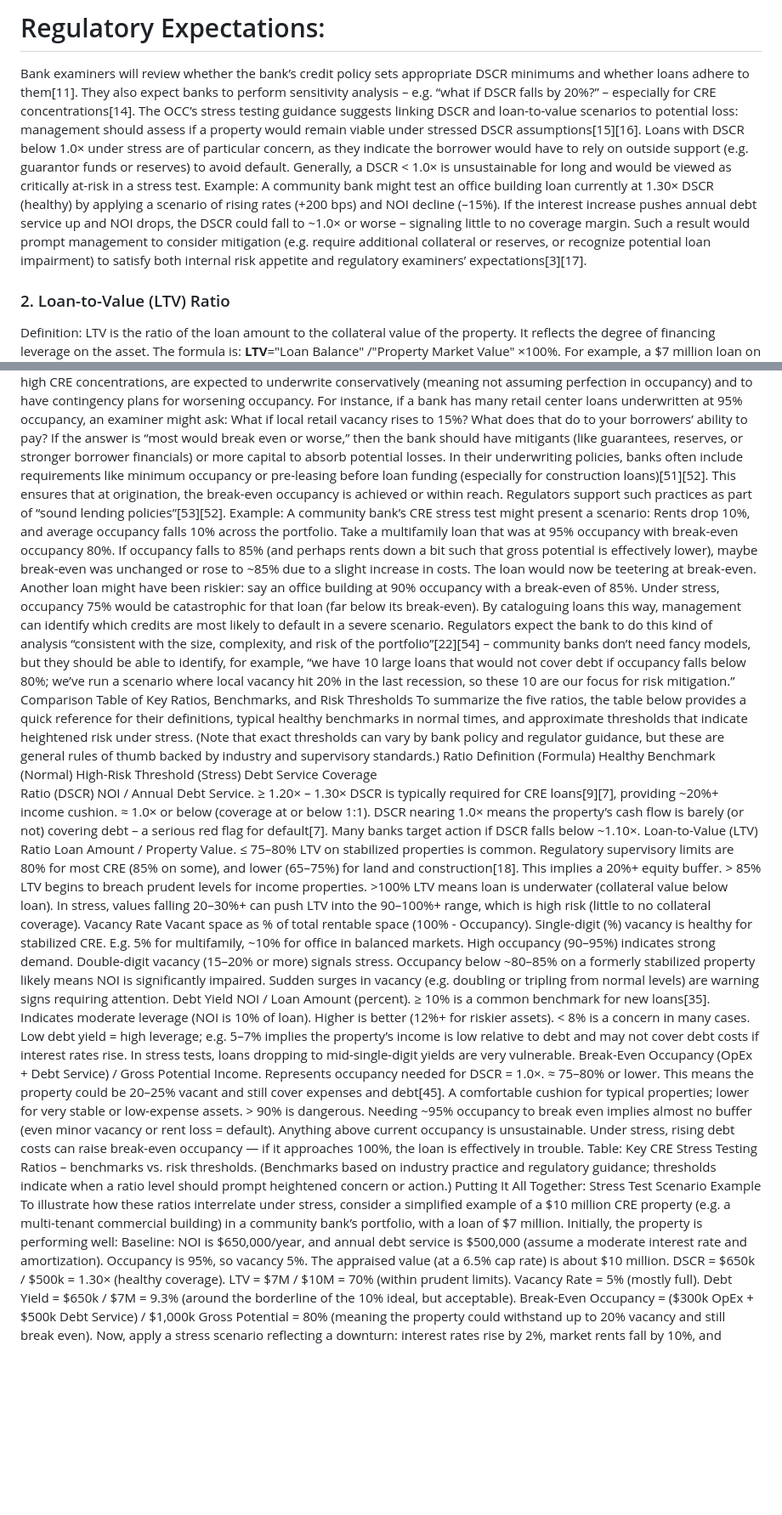
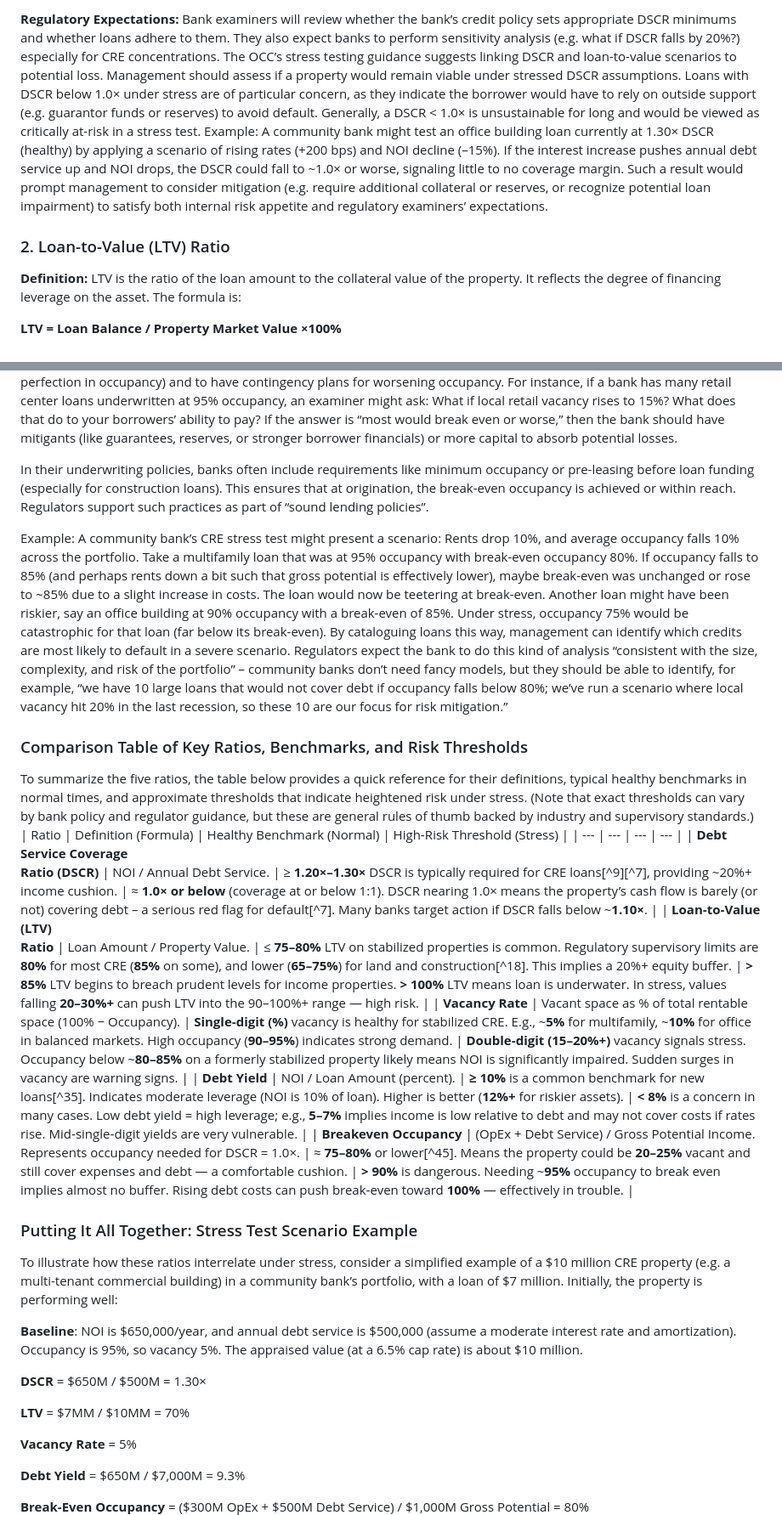
Before and after one commit to chaigney/Clear-Credit-insights, a Markdown page: articles/five-key-ratios-cre.md, 2 parts joined by grey strips. Shown at 85% size. Drawn GitHub-style; blank space fills up the shorter version.

```diff
--- a/articles/five-key-ratios-cre.md
+++ b/articles/five-key-ratios-cre.md
@@ -45,9 +44,12 @@ Behavior in Stress Scenarios: In a stress test, DSCR will drop as cash flows tig
 
-# Regulatory Expectations:
-Bank examiners will review whether the bank’s credit policy sets appropriate DSCR minimums and whether loans adhere to them[11]. They also expect banks to perform sensitivity analysis – e.g. “what if DSCR falls by 20%?” – especially for CRE concentrations[14]. The OCC’s stress testing guidance suggests linking DSCR and loan-to-value scenarios to potential loss: management should assess if a property would remain viable under stressed DSCR assumptions[15][16]. Loans with DSCR below 1.0× under stress are of particular concern, as they indicate the borrower would have to rely on outside support (e.g. guarantor funds or reserves) to avoid default. Generally, a DSCR < 1.0× is unsustainable for long and would be viewed as critically at-risk in a stress test.
-Example: A community bank might test an office building loan currently at 1.30× DSCR (healthy) by applying a scenario of rising rates (+200 bps) and NOI decline (–15%). If the interest increase pushes annual debt service up and NOI drops, the DSCR could fall to ~1.0× or worse – signaling little to no coverage margin. Such a result would prompt management to consider mitigation (e.g. require additional collateral or reserves, or recognize potential loan impairment) to satisfy both internal risk appetite and regulatory examiners’ expectations[3][17].
+**Regulatory Expectations:**
+Bank examiners will review whether the bank’s credit policy sets appropriate DSCR minimums and whether loans adhere to them. They also expect banks to perform sensitivity analysis (e.g. what if DSCR falls by 20%?) especially for CRE concentrations. The OCC’s stress testing guidance suggests linking DSCR and loan-to-value scenarios to potential loss. Management should assess if a property would remain viable under stressed DSCR assumptions. Loans with DSCR below 1.0× under stress are of particular concern, as they indicate the borrower would have to rely on outside support (e.g. guarantor funds or reserves) to avoid default. Generally, a DSCR < 1.0× is unsustainable for long and would be viewed as critically at-risk in a stress test.
+Example: A community bank might test an office building loan currently at 1.30× DSCR (healthy) by applying a scenario of rising rates (+200 bps) and NOI decline (–15%). If the interest increase pushes annual debt service up and NOI drops, the DSCR could fall to ~1.0× or worse, signaling little to no coverage margin. Such a result would prompt management to consider mitigation (e.g. require additional collateral or reserves, or recognize potential loan impairment) to satisfy both internal risk appetite and regulatory examiners’ expectations.
 
 ### 2. Loan-to-Value (LTV) Ratio
-Definition: LTV is the ratio of the loan amount to the collateral value of the property. It reflects the degree of financing leverage on the asset. The formula is:
-**LTV**="Loan Balance" /"Property Market Value" ×100%.
+
+**Definition:** LTV is the ratio of the loan amount to the collateral value of the property. It reflects the degree of financing leverage on the asset. The formula is:
+
+**LTV = Loan Balance / Property Market Value ×100%**
+
 For example, a $7 million loan on a property appraised at $10 million has an LTV of 70%. Lower LTVs mean more borrower equity is in the deal, providing a cushion against value declines; higher LTVs mean the bank is more exposed if the property’s value falls.
@@ -117,21 +179,34 @@ Regulatory Expectations: Break-even occupancy is not an official ratio mandated
 Banks, especially those with high CRE concentrations, are expected to underwrite conservatively (meaning not assuming perfection in occupancy) and to have contingency plans for worsening occupancy. For instance, if a bank has many retail center loans underwritten at 95% occupancy, an examiner might ask: What if local retail vacancy rises to 15%? What does that do to your borrowers’ ability to pay? If the answer is “most would break even or worse,” then the bank should have mitigants (like guarantees, reserves, or stronger borrower financials) or more capital to absorb potential losses.
-In their underwriting policies, banks often include requirements like minimum occupancy or pre-leasing before loan funding (especially for construction loans)[51][52]. This ensures that at origination, the break-even occupancy is achieved or within reach. Regulators support such practices as part of “sound lending policies”[53][52].
-Example: A community bank’s CRE stress test might present a scenario: Rents drop 10%, and average occupancy falls 10% across the portfolio. Take a multifamily loan that was at 95% occupancy with break-even occupancy 80%. If occupancy falls to 85% (and perhaps rents down a bit such that gross potential is effectively lower), maybe break-even was unchanged or rose to ~85% due to a slight increase in costs. The loan would now be teetering at break-even. Another loan might have been riskier: say an office building at 90% occupancy with a break-even of 85%. Under stress, occupancy 75% would be catastrophic for that loan (far below its break-even). By cataloguing loans this way, management can identify which credits are most likely to default in a severe scenario. Regulators expect the bank to do this kind of analysis “consistent with the size, complexity, and risk of the portfolio”[22][54] – community banks don’t need fancy models, but they should be able to identify, for example, “we have 10 large loans that would not cover debt if occupancy falls below 80%; we’ve run a scenario where local vacancy hit 20% in the last recession, so these 10 are our focus for risk mitigation.”
-Comparison Table of Key Ratios, Benchmarks, and Risk Thresholds
+
+In their underwriting policies, banks often include requirements like minimum occupancy or pre-leasing before loan funding (especially for construction loans). This ensures that at origination, the break-even occupancy is achieved or within reach. Regulators support such practices as part of “sound lending policies”.
+
+Example: A community bank’s CRE stress test might present a scenario: Rents drop 10%, and average occupancy falls 10% across the portfolio. Take a multifamily loan that was at 95% occupancy with break-even occupancy 80%. If occupancy falls to 85% (and perhaps rents down a bit such that gross potential is effectively lower), maybe break-even was unchanged or rose to ~85% due to a slight increase in costs. The loan would now be teetering at break-even. Another loan might have been riskier, say an office building at 90% occupancy with a break-even of 85%. Under stress, occupancy 75% would be catastrophic for that loan (far below its break-even). By cataloguing loans this way, management can identify which credits are most likely to default in a severe scenario. Regulators expect the bank to do this kind of analysis “consistent with the size, complexity, and risk of the portfolio” – community banks don’t need fancy models, but they should be able to identify, for example, “we have 10 large loans that would not cover debt if occupancy falls below 80%; we’ve run a scenario where local vacancy hit 20% in the last recession, so these 10 are our focus for risk mitigation.”
+
+### Comparison Table of Key Ratios, Benchmarks, and Risk Thresholds
+
 To summarize the five ratios, the table below provides a quick reference for their definitions, typical healthy benchmarks in normal times, and approximate thresholds that indicate heightened risk under stress. (Note that exact thresholds can vary by bank policy and regulator guidance, but these are general rules of thumb backed by industry and supervisory standards.)
-Ratio	Definition (Formula)	Healthy Benchmark (Normal)	High-Risk Threshold (Stress)
-Debt Service Coverage <br> Ratio (DSCR)	NOI / Annual Debt Service.	≥ 1.20× – 1.30× DSCR is typically required for CRE loans[9][7], providing ~20%+ income cushion.	≈ 1.0× or below (coverage at or below 1:1). DSCR nearing 1.0× means the property’s cash flow is barely (or not) covering debt – a serious red flag for default[7]. Many banks target action if DSCR falls below ~1.10×.
-Loan-to-Value (LTV) <br> Ratio	Loan Amount / Property Value.	≤ 75–80% LTV on stabilized properties is common. Regulatory supervisory limits are 80% for most CRE (85% on some), and lower (65–75%) for land and construction[18]. This implies a 20%+ equity buffer.	> 85% LTV begins to breach prudent levels for income properties. >100% LTV means loan is underwater (collateral value below loan). In stress, values falling 20–30%+ can push LTV into the 90–100%+ range, which is high risk (little to no collateral coverage).
-Vacancy Rate	Vacant space as % of total rentable space (100% - Occupancy).	Single-digit (%) vacancy is healthy for stabilized CRE. E.g. 5% for multifamily, ~10% for office in balanced markets. High occupancy (90–95%) indicates strong demand.	Double-digit vacancy (15–20% or more) signals stress. Occupancy below ~80–85% on a formerly stabilized property likely means NOI is significantly impaired. Sudden surges in vacancy (e.g. doubling or tripling from normal levels) are warning signs requiring attention.
-Debt Yield	NOI / Loan Amount (percent).	≥ 10% is a common benchmark for new loans[35]. Indicates moderate leverage (NOI is 10% of loan). Higher is better (12%+ for riskier assets).	< 8% is a concern in many cases. Low debt yield = high leverage; e.g. 5–7% implies the property’s income is low relative to debt and may not cover debt costs if interest rates rise. In stress tests, loans dropping to mid-single-digit yields are very vulnerable.
-Break-Even Occupancy	(OpEx + Debt Service) / Gross Potential Income. Represents occupancy needed for DSCR = 1.0×.	≈ 75–80% or lower. This means the property could be 20–25% vacant and still cover expenses and debt[45]. A comfortable cushion for typical properties; lower for very stable or low-expense assets.	> 90% is dangerous. Needing ~95% occupancy to break even implies almost no buffer (even minor vacancy or rent loss = default). Anything above current occupancy is unsustainable. Under stress, rising debt costs can raise break-even occupancy — if it approaches 100%, the loan is effectively in trouble.
-Table: Key CRE Stress Testing Ratios – benchmarks vs. risk thresholds. (Benchmarks based on industry practice and regulatory guidance; thresholds indicate when a ratio level should prompt heightened concern or action.)
-Putting It All Together: Stress Test Scenario Example
+| Ratio | Definition (Formula) | Healthy Benchmark (Normal) | High‑Risk Threshold (Stress) |
+| --- | --- | --- | --- |
+| **Debt Service Coverage<br>Ratio (DSCR)** | NOI / Annual Debt Service. | ≥ **1.20×–1.30×** DSCR is typically required for CRE loans[^9][^7], providing ~20%+ income cushion. | ≈ **1.0× or below** (coverage at or below 1:1). DSCR nearing 1.0× means the property’s cash flow is barely (or not) covering debt – a serious red flag for default[^7]. Many banks target action if DSCR falls below ~**1.10×**. |
+| **Loan‑to‑Value (LTV)<br>Ratio** | Loan Amount / Property Value. | ≤ **75–80%** LTV on stabilized properties is common. Regulatory supervisory limits are **80%** for most CRE (**85%** on some), and lower (**65–75%**) for land and construction[^18]. This implies a 20%+ equity buffer. | **> 85%** LTV begins to breach prudent levels for income properties. **> 100%** LTV means loan is underwater. In stress, values falling **20–30%+** can push LTV into the 90–100%+ range — high risk. |
+| **Vacancy Rate** | Vacant space as % of total rentable space (100% − Occupancy). | **Single‑digit (%)** vacancy is healthy for stabilized CRE. E.g., ~**5%** for multifamily, ~**10%** for office in balanced markets. High occupancy (**90–95%**) indicates strong demand. | **Double‑digit (15–20%+)** vacancy signals stress. Occupancy below ~**80–85%** on a formerly stabilized property likely means NOI is significantly impaired. Sudden surges in vacancy are warning signs. |
+| **Debt Yield** | NOI / Loan Amount (percent). | **≥ 10%** is a common benchmark for new loans[^35]. Indicates moderate leverage (NOI is 10% of loan). Higher is better (**12%+** for riskier assets). | **< 8%** is a concern in many cases. Low debt yield = high leverage; e.g., **5–7%** implies income is low relative to debt and may not cover costs if rates rise. Mid‑single‑digit yields are very vulnerable. |
+| **Breakeven Occupancy** | (OpEx + Debt Service) / Gross Potential Income. Represents occupancy needed for DSCR = 1.0×. | ≈ **75–80%** or lower[^45]. Means the property could be **20–25%** vacant and still cover expenses and debt — a comfortable cushion. | **> 90%** is dangerous. Needing ~**95%** occupancy to break even implies almost no buffer. Rising debt costs can push break‑even toward **100%** — effectively in trouble. |
+
+### Putting It All Together: Stress Test Scenario Example
+
 To illustrate how these ratios interrelate under stress, consider a simplified example of a $10 million CRE property (e.g. a multi-tenant commercial building) in a community bank’s portfolio, with a loan of $7 million. Initially, the property is performing well:
-	Baseline: NOI is $650,000/year, and annual debt service is $500,000 (assume a moderate interest rate and amortization). Occupancy is 95%, so vacancy 5%. The appraised value (at a 6.5% cap rate) is about $10 million.
-	DSCR = $650k / $500k = 1.30× (healthy coverage).
-	LTV = $7M / $10M = 70% (within prudent limits).
-	Vacancy Rate = 5% (mostly full).
-	Debt Yield = $650k / $7M = 9.3% (around the borderline of the 10% ideal, but acceptable).
-	Break-Even Occupancy = ($300k OpEx + $500k Debt Service) / $1,000k Gross Potential = 80% (meaning the property could withstand up to 20% vacancy and still break even).
+
+**Baseline**: NOI is $650,000/year, and annual debt service is $500,000 (assume a moderate interest rate and amortization). Occupancy is 95%, so vacancy 5%. The appraised value (at a 6.5% cap rate) is about $10 million.
+
+**DSCR** = $650M / $500M = 1.30×
+
+**LTV** = $7MM / $10MM = 70%
+
+**Vacancy Rate** = 5%
+
+**Debt Yield** = $650M / $7,000M = 9.3%
+
+**Break-Even Occupancy** = ($300M OpEx + $500M Debt Service) / $1,000M Gross Potential = 80%
+
 Now, apply a stress scenario reflecting a downturn: interest rates rise by 2%, market rents fall by 10%, and occupancy drops as some tenants leave (vacancy rises from 5% to 15%). Cap rates also expand due to higher rates and market pessimism (say from 6.5% to 8.5%). Under this adverse scenario:
```
Also changed, not shown: other parts of articles/five-key-ratios-cre.md (+165 -119 lines).
